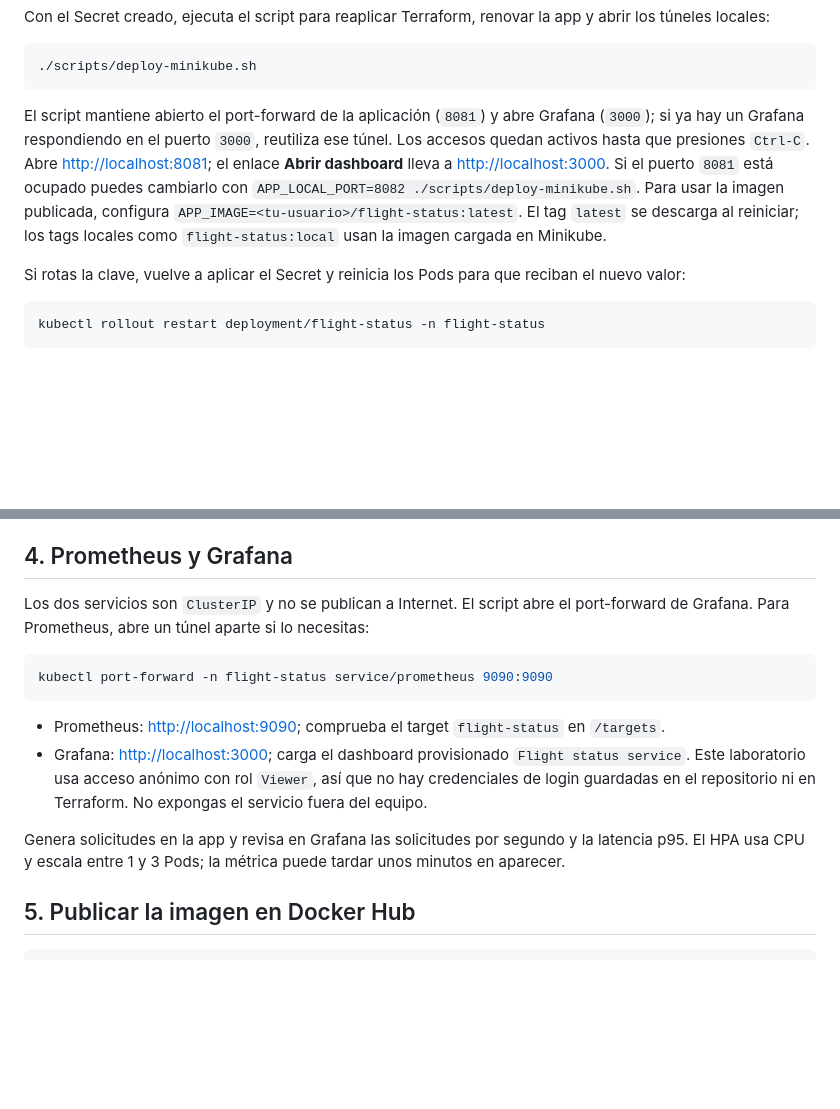
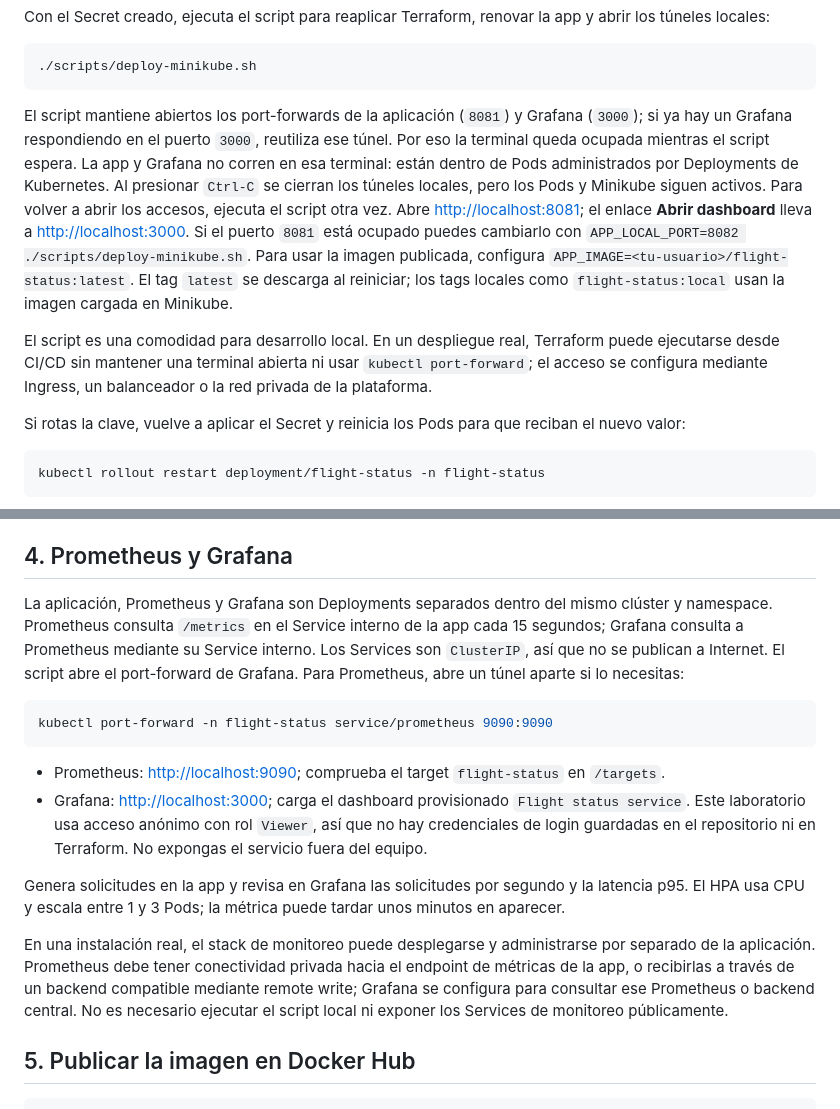
Before and after one commit to javierrana84/proyecto_final, a Markdown page: README.md, 2 parts joined by grey strips. Drawn GitHub-style; blank space fills up the shorter version.

Commit message:
Actualizo Documentación

````diff
--- a/README.md
+++ b/README.md
@@ -84,7 +84,9 @@ Con el Secret creado, ejecuta el script para reaplicar Terraform, renovar la app
 ./scripts/deploy-minikube.sh
 ```
 
-El script mantiene abierto el port-forward de la aplicación (`8081`) y abre Grafana (`3000`); si ya hay un Grafana respondiendo en el puerto `3000`, reutiliza ese túnel. Los accesos quedan activos hasta que presiones `Ctrl-C`. Abre <http://localhost:8081>; el enlace **Abrir dashboard** lleva a <http://localhost:3000>. Si el puerto `8081` está ocupado puedes cambiarlo con `APP_LOCAL_PORT=8082 ./scripts/deploy-minikube.sh`. Para usar la imagen publicada, configura `APP_IMAGE=<tu-usuario>/flight-status:latest`. El tag `latest` se descarga al reiniciar; los tags locales como `flight-status:local` usan la imagen cargada en Minikube.
+El script mantiene abiertos los port-forwards de la aplicación (`8081`) y Grafana (`3000`); si ya hay un Grafana respondiendo en el puerto `3000`, reutiliza ese túnel. Por eso la terminal queda ocupada mientras el script espera. La app y Grafana no corren en esa terminal: están dentro de Pods administrados por Deployments de Kubernetes. Al presionar `Ctrl-C` se cierran los túneles locales, pero los Pods y Minikube siguen activos. Para volver a abrir los accesos, ejecuta el script otra vez. Abre <http://localhost:8081>; el enlace **Abrir dashboard** lleva a <http://localhost:3000>. Si el puerto `8081` está ocupado puedes cambiarlo con `APP_LOCAL_PORT=8082 ./scripts/deploy-minikube.sh`. Para usar la imagen publicada, configura `APP_IMAGE=<tu-usuario>/flight-status:latest`. El tag `latest` se descarga al reiniciar; los tags locales como `flight-status:local` usan la imagen cargada en Minikube.
+
+El script es una comodidad para desarrollo local. En un despliegue real, Terraform puede ejecutarse desde CI/CD sin mantener una terminal abierta ni usar `kubectl port-forward`; el acceso se configura mediante Ingress, un balanceador o la red privada de la plataforma.
 
 Si rotas la clave, vuelve a aplicar el Secret y reinicia los Pods para que reciban el nuevo valor:
 
@@ -103,7 +105,7 @@ Si el host `flight.local` no es accesible desde tu equipo (por ejemplo, en algun
 
 ## 4. Prometheus y Grafana
 
-Los dos servicios son `ClusterIP` y no se publican a Internet. El script abre el port-forward de Grafana. Para Prometheus, abre un túnel aparte si lo necesitas:
+La aplicación, Prometheus y Grafana son Deployments separados dentro del mismo clúster y namespace. Prometheus consulta `/metrics` en el Service interno de la app cada 15 segundos; Grafana consulta a Prometheus mediante su Service interno. Los Services son `ClusterIP`, así que no se publican a Internet. El script abre el port-forward de Grafana. Para Prometheus, abre un túnel aparte si lo necesitas:
 
 ```bash
 kubectl port-forward -n flight-status service/prometheus 9090:9090
@@ -113,6 +115,8 @@ kubectl port-forward -n flight-status service/prometheus 9090:9090
 - Grafana: <http://localhost:3000>; carga el dashboard provisionado `Flight status service`. Este laboratorio usa acceso anónimo con rol `Viewer`, así que no hay credenciales de login guardadas en el repositorio ni en Terraform. No expongas el servicio fuera del equipo.
 
 Genera solicitudes en la app y revisa en Grafana las solicitudes por segundo y la latencia p95. El HPA usa CPU y escala entre 1 y 3 Pods; la métrica puede tardar unos minutos en aparecer.
+
+En una instalación real, el stack de monitoreo puede desplegarse y administrarse por separado de la aplicación. Prometheus debe tener conectividad privada hacia el endpoint de métricas de la app, o recibirlas a través de un backend compatible mediante remote write; Grafana se configura para consultar ese Prometheus o backend central. No es necesario ejecutar el script local ni exponer los Services de monitoreo públicamente.
 
 ## 5. Publicar la imagen en Docker Hub
 
````
